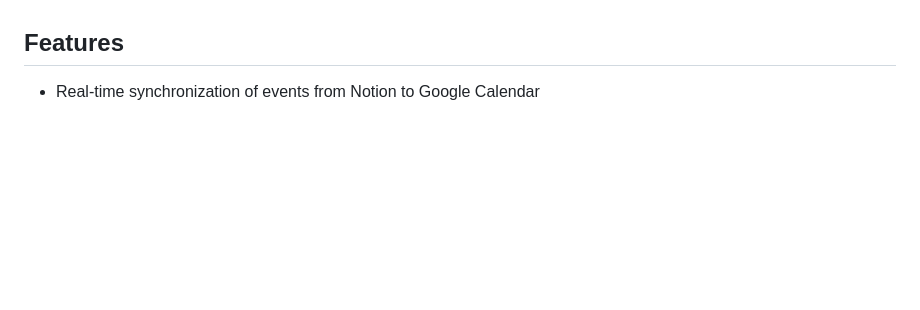
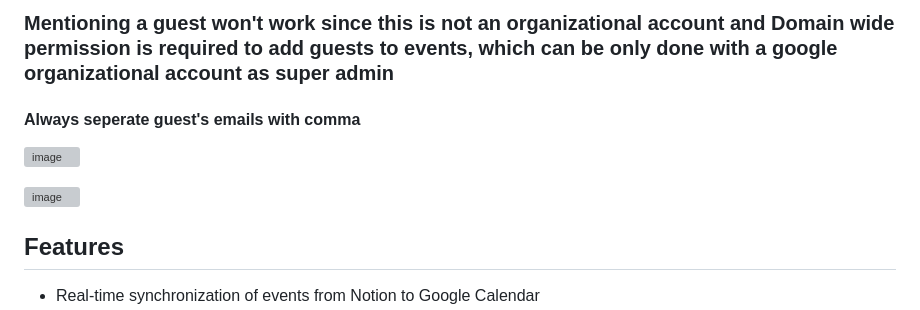
Before and after one commit to asusoda/soda-internal-api, a Markdown page: soda-backend-api/README.md, the part around the change printed below. Rendered like a GitHub page; blank space fills up the shorter version; grey boxes are pictures that could not be loaded.

Commit message:
Update README.md
Signed-off-by: Ash (Som) S. <asriv132@asu.edu>

```diff
--- a/soda-backend-api/README.md
+++ b/soda-backend-api/README.md
@@ -4,3 +19,10 @@ A Flask-based service that automatically synchronizes events between a Notion da
+### Mentioning a guest won't work since this is not an organizational account and Domain wide permission is required to add guests to events, which can be only done with a google organizational account as super admin
+
+#### Always seperate guest's emails with comma
+![image](https://github.com/user-attachments/assets/b7915db8-4137-4fce-8fd3-277985238788)
+
+![image](https://github.com/user-attachments/assets/bd200bf3-dba2-4757-9e38-438a0aa723ef)
+
 
 ## Features
 
```
Also changed, not shown: other parts of soda-backend-api/README.md (+15 -0 lines).
